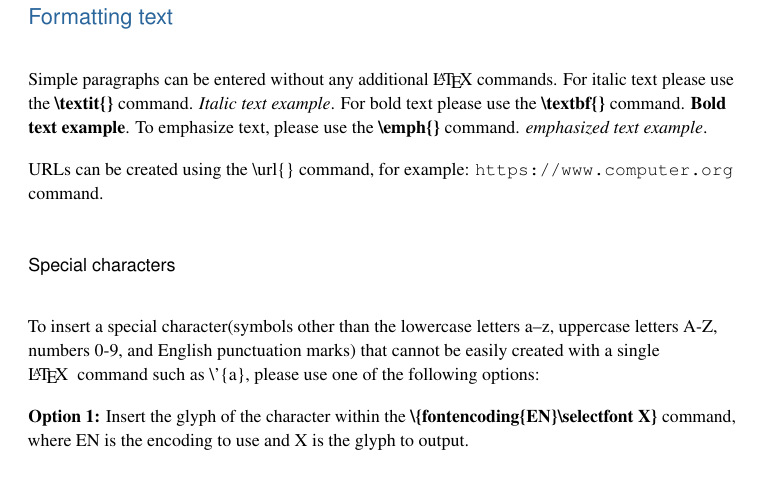
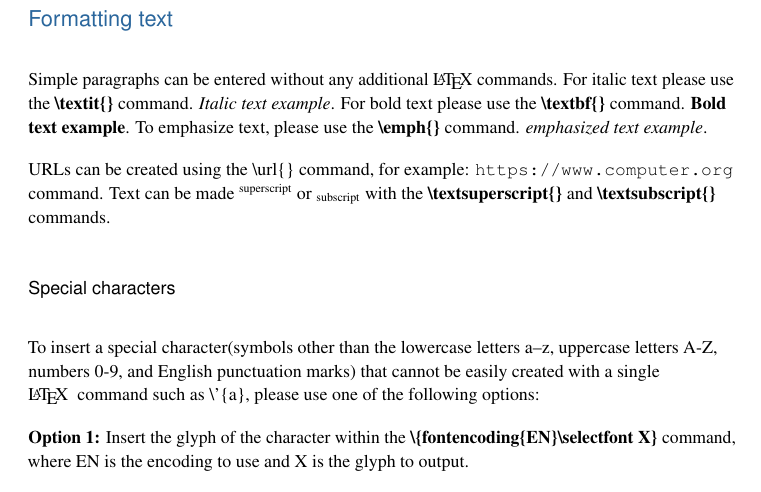
Before and after one commit to sdwareham/CS-LaTeX, a LaTeX document (cs.tex): part of page 2 of 6, cut so that both start at the same text. Compiled offline with pdfLaTeX.

Commit message:
Add files via upload

```diff
--- a/cs.tex
+++ b/cs.tex
@@ -132,7 +132,7 @@ The body of an article is broken into sections. Up to three section levels are s
 
 Simple paragraphs can be entered without any additional \LaTeX\ commands. For italic text please use the \textbf{\textbackslash{}textit\{\}} command. \textit{Italic text example}. For bold text please use the \textbf{\textbackslash{}textbf\{\}} command. \textbf{Bold text example}. To emphasize text, please use the \textbf{\textbackslash{}emph\{\}} command. \emph{emphasized text example}.
 
-URLs can be created using the \textbackslash{}url\{\} command, for example: \url{https://www.computer.org} command.
+URLs can be created using the \textbackslash{}url\{\} command, for example: \url{https://www.computer.org} command. Text can be made \textsuperscript{superscript} or \textsubscript{subscript} with the \textbf{\textbackslash{}textsuperscript\{\}} and \textbf{\textbackslash{}textsubscript\{\}} commands.
 
 \subsubsection{Special characters}
 
```
Also changed, not shown: cs.tex (2 more changed lines).
